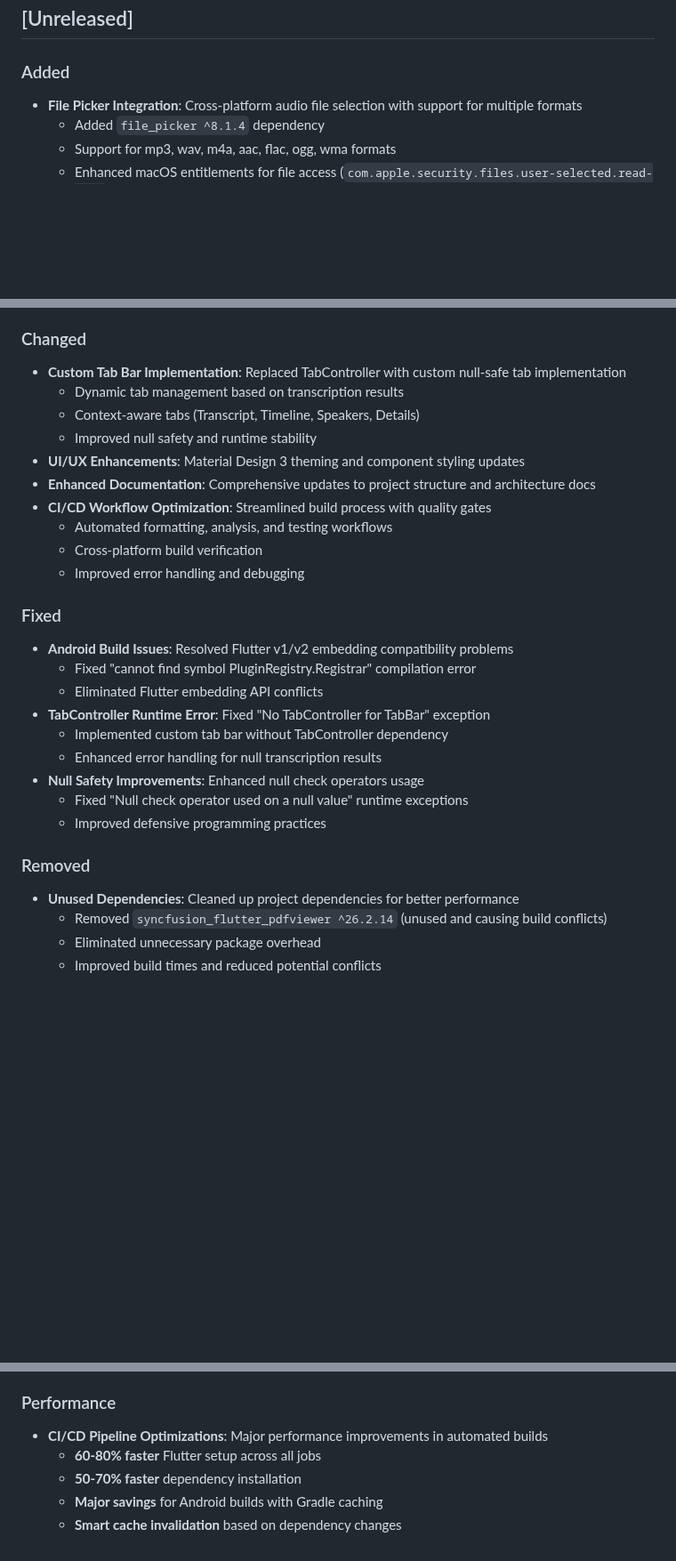
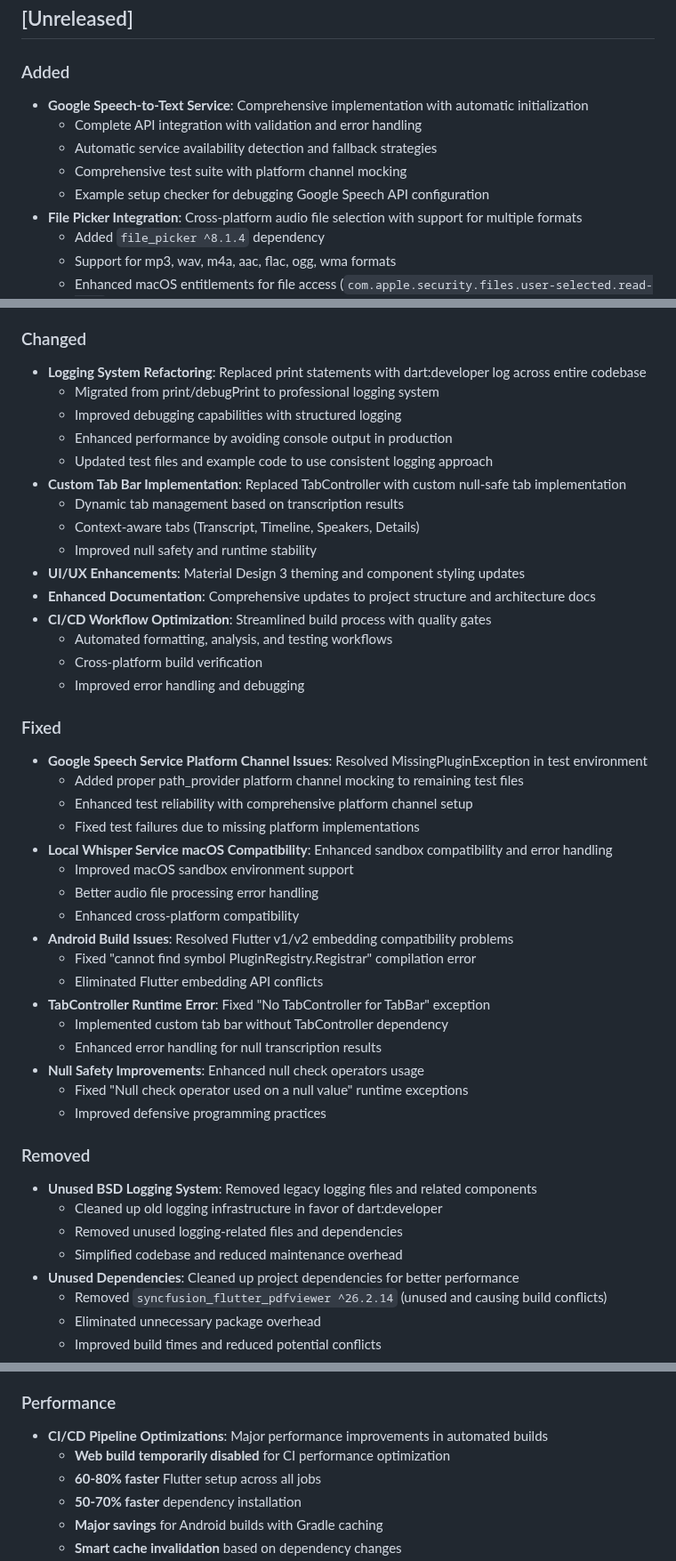
Before and after one commit to yhsung/meeting-summarizer, a Markdown page: CHANGELOG.md, 3 parts joined by grey strips. Shown at 89% size. GitHub-like rendering; blank space fills up the shorter version.

```diff
--- a/CHANGELOG.md
+++ b/CHANGELOG.md
@@ -8,6 +8,11 @@ and this project adheres to [Semantic Versioning](https://semver.org/spec/v2.0.0
 ## [Unreleased]
 
 ### Added
+- **Google Speech-to-Text Service**: Comprehensive implementation with automatic initialization
+  - Complete API integration with validation and error handling
+  - Automatic service availability detection and fallback strategies
+  - Comprehensive test suite with platform channel mocking
+  - Example setup checker for debugging Google Speech API configuration
 - **File Picker Integration**: Cross-platform audio file selection with support for multiple formats
   - Added `file_picker ^8.1.4` dependency
   - Support for mp3, wav, m4a, aac, flac, ogg, wma formats
@@ -23,6 +28,11 @@ and this project adheres to [Semantic Versioning](https://semver.org/spec/v2.0.0
   - Updated both Debug and Release entitlements consistently
 
 ### Changed
+- **Logging System Refactoring**: Replaced print statements with dart:developer log across entire codebase
+  - Migrated from print/debugPrint to professional logging system
+  - Improved debugging capabilities with structured logging
+  - Enhanced performance by avoiding console output in production
+  - Updated test files and example code to use consistent logging approach
 - **Custom Tab Bar Implementation**: Replaced TabController with custom null-safe tab implementation
   - Dynamic tab management based on transcription results
   - Context-aware tabs (Transcript, Timeline, Speakers, Details)
@@ -35,6 +45,14 @@ and this project adheres to [Semantic Versioning](https://semver.org/spec/v2.0.0
   - Improved error handling and debugging
 
 ### Fixed
+- **Google Speech Service Platform Channel Issues**: Resolved MissingPluginException in test environment
+  - Added proper path_provider platform channel mocking to remaining test files
+  - Enhanced test reliability with comprehensive platform channel setup
+  - Fixed test failures due to missing platform implementations
+- **Local Whisper Service macOS Compatibility**: Enhanced sandbox compatibility and error handling
+  - Improved macOS sandbox environment support
+  - Better audio file processing error handling
+  - Enhanced cross-platform compatibility
 - **Android Build Issues**: Resolved Flutter v1/v2 embedding compatibility problems
   - Fixed "cannot find symbol PluginRegistry.Registrar" compilation error
   - Eliminated Flutter embedding API conflicts
@@ -46,6 +64,10 @@ and this project adheres to [Semantic Versioning](https://semver.org/spec/v2.0.0
   - Improved defensive programming practices
 
 ### Removed
+- **Unused BSD Logging System**: Removed legacy logging files and related components
+  - Cleaned up old logging infrastructure in favor of dart:developer
+  - Removed unused logging-related files and dependencies
+  - Simplified codebase and reduced maintenance overhead
 - **Unused Dependencies**: Cleaned up project dependencies for better performance
   - Removed `syncfusion_flutter_pdfviewer ^26.2.14` (unused and causing build conflicts)
   - Eliminated unnecessary package overhead
@@ -59,6 +81,7 @@ and this project adheres to [Semantic Versioning](https://semver.org/spec/v2.0.0
 
 ### Performance
 - **CI/CD Pipeline Optimizations**: Major performance improvements in automated builds
+  - **Web build temporarily disabled** for CI performance optimization
   - **60-80% faster** Flutter setup across all jobs
   - **50-70% faster** dependency installation
   - **Major savings** for Android builds with Gradle caching
```
Also changed, not shown: CLAUDE.md (+11 -2 lines), docs/ci-cd-optimizations.md (+4 -4 lines).
